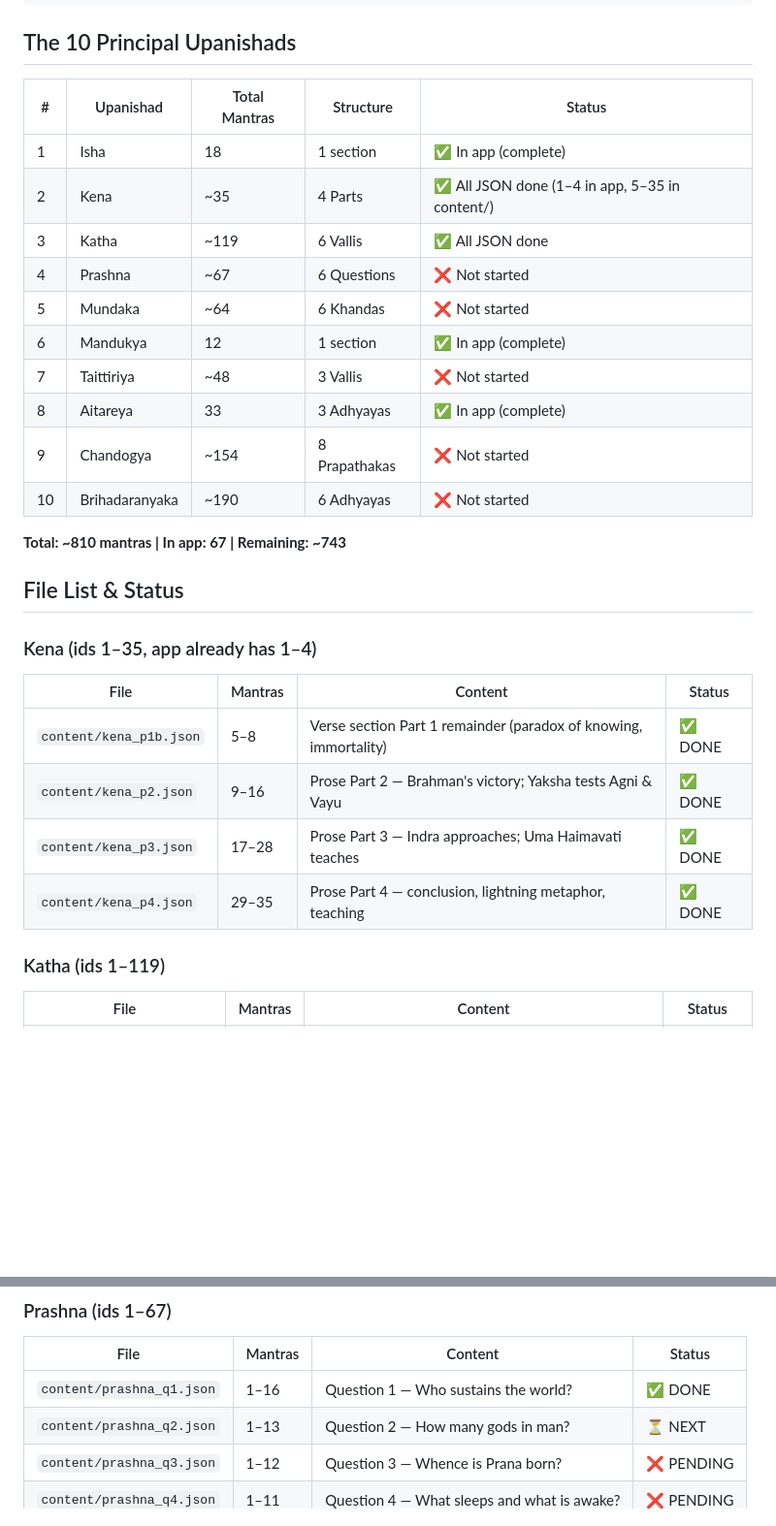
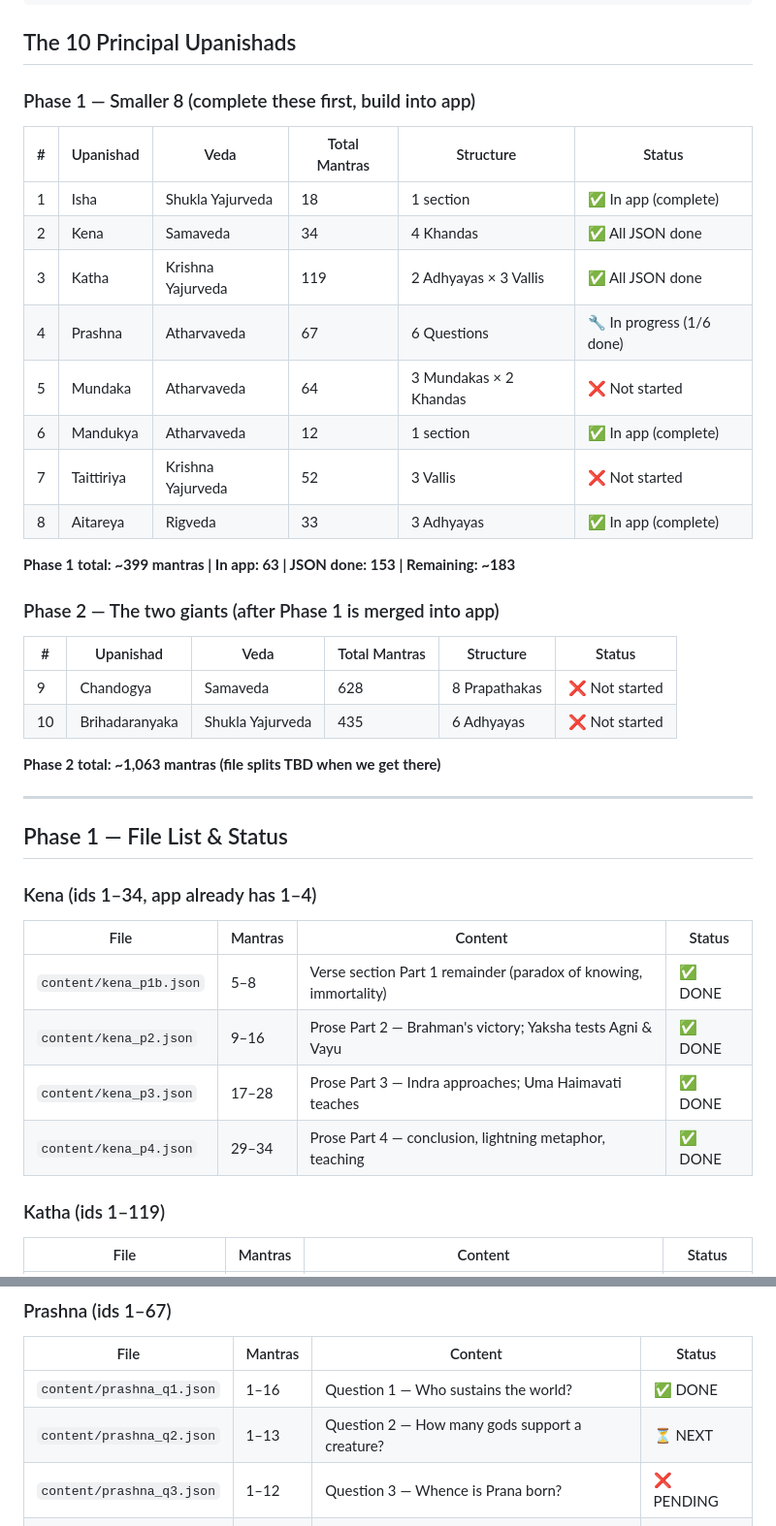
Before and after one commit to vipinrajput304-glitch/upanishad-app, a Markdown page: PLAN.md, 2 parts joined by grey strips. Shown at 97% size. Drawn GitHub-style; blank space fills up the shorter version.

```diff
--- a/PLAN.md
+++ b/PLAN.md
@@ -16,30 +16,41 @@ Commit and push the new JSON file when done.
 
 ## The 10 Principal Upanishads
 
-| # | Upanishad | Total Mantras | Structure | Status |
-|---|---|---|---|---|
-| 1 | Isha | 18 | 1 section | ✅ In app (complete) |
-| 2 | Kena | ~35 | 4 Parts | ✅ All JSON done (1–4 in app, 5–35 in content/) |
-| 3 | Katha | ~119 | 6 Vallis | ✅ All JSON done |
-| 4 | Prashna | ~67 | 6 Questions | ❌ Not started |
-| 5 | Mundaka | ~64 | 6 Khandas | ❌ Not started |
-| 6 | Mandukya | 12 | 1 section | ✅ In app (complete) |
-| 7 | Taittiriya | ~48 | 3 Vallis | ❌ Not started |
-| 8 | Aitareya | 33 | 3 Adhyayas | ✅ In app (complete) |
-| 9 | Chandogya | ~154 | 8 Prapathakas | ❌ Not started |
-| 10 | Brihadaranyaka | ~190 | 6 Adhyayas | ❌ Not started |
+### Phase 1 — Smaller 8 (complete these first, build into app)
 
-**Total: ~810 mantras | In app: 67 | Remaining: ~743**
+| # | Upanishad | Veda | Total Mantras | Structure | Status |
+|---|---|---|---|---|---|
+| 1 | Isha | Shukla Yajurveda | 18 | 1 section | ✅ In app (complete) |
+| 2 | Kena | Samaveda | 34 | 4 Khandas | ✅ All JSON done |
+| 3 | Katha | Krishna Yajurveda | 119 | 2 Adhyayas × 3 Vallis | ✅ All JSON done |
+| 4 | Prashna | Atharvaveda | 67 | 6 Questions | 🔧 In progress (1/6 done) |
+| 5 | Mundaka | Atharvaveda | 64 | 3 Mundakas × 2 Khandas | ❌ Not started |
+| 6 | Mandukya | Atharvaveda | 12 | 1 section | ✅ In app (complete) |
+| 7 | Taittiriya | Krishna Yajurveda | 52 | 3 Vallis | ❌ Not started |
+| 8 | Aitareya | Rigveda | 33 | 3 Adhyayas | ✅ In app (complete) |
 
-## File List & Status
+**Phase 1 total: ~399 mantras | In app: 63 | JSON done: 153 | Remaining: ~183**
 
-### Kena (ids 1–35, app already has 1–4)
+### Phase 2 — The two giants (after Phase 1 is merged into app)
+
+| # | Upanishad | Veda | Total Mantras | Structure | Status |
+|---|---|---|---|---|---|
+| 9 | Chandogya | Samaveda | 628 | 8 Prapathakas | ❌ Not started |
+| 10 | Brihadaranyaka | Shukla Yajurveda | 435 | 6 Adhyayas | ❌ Not started |
+
+**Phase 2 total: ~1,063 mantras (file splits TBD when we get there)**
+
+---
+
+## Phase 1 — File List & Status
+
+### Kena (ids 1–34, app already has 1–4)
 | File | Mantras | Content | Status |
 |---|---|---|---|
 | `content/kena_p1b.json` | 5–8 | Verse section Part 1 remainder (paradox of knowing, immortality) | ✅ DONE |
 | `content/kena_p2.json` | 9–16 | Prose Part 2 — Brahman's victory; Yaksha tests Agni & Vayu | ✅ DONE |
 | `content/kena_p3.json` | 17–28 | Prose Part 3 — Indra approaches; Uma Haimavati teaches | ✅ DONE |
-| `content/kena_p4.json` | 29–35 | Prose Part 4 — conclusion, lightning metaphor, teaching | ✅ DONE |
+| `content/kena_p4.json` | 29–34 | Prose Part 4 — conclusion, lightning metaphor, teaching | ✅ DONE |
 
 ### Katha (ids 1–119)
 | File | Mantras | Content | Status |
@@ -55,7 +66,7 @@ Commit and push the new JSON file when done.
 | File | Mantras | Content | Status |
 |---|---|---|---|
 | `content/prashna_q1.json` | 1–16 | Question 1 — Who sustains the world? | ✅ DONE |
-| `content/prashna_q2.json` | 1–13 | Question 2 — How many gods in man? | ⏳ NEXT |
+| `content/prashna_q2.json` | 1–13 | Question 2 — How many gods support a creature? | ⏳ NEXT |
 | `content/prashna_q3.json` | 1–12 | Question 3 — Whence is Prana born? | ❌ PENDING |
 | `content/prashna_q4.json` | 1–11 | Question 4 — What sleeps and what is awake? | ❌ PENDING |
 | `content/prashna_q5.json` | 1–7 | Question 5 — OM meditation | ❌ PENDING |
```
Also changed, not shown: other parts of PLAN.md (+16 -23 lines).
